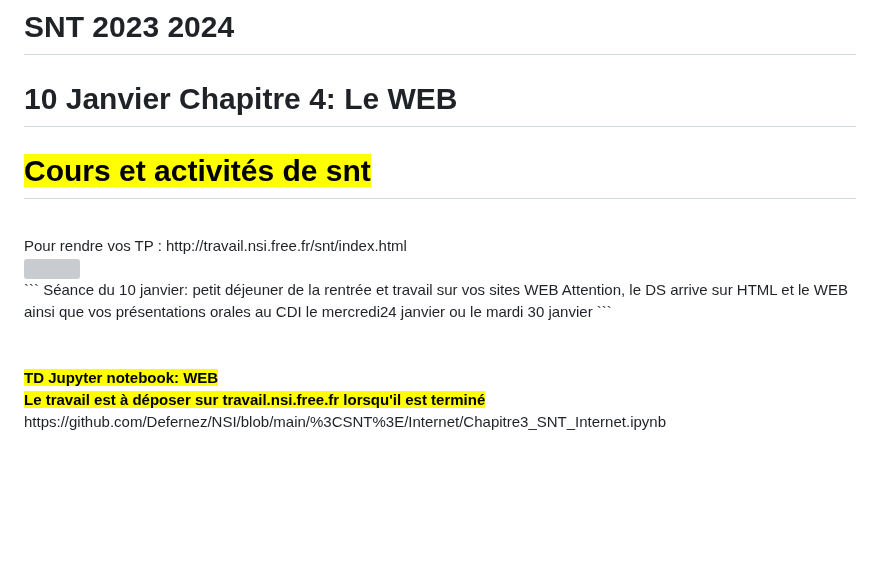
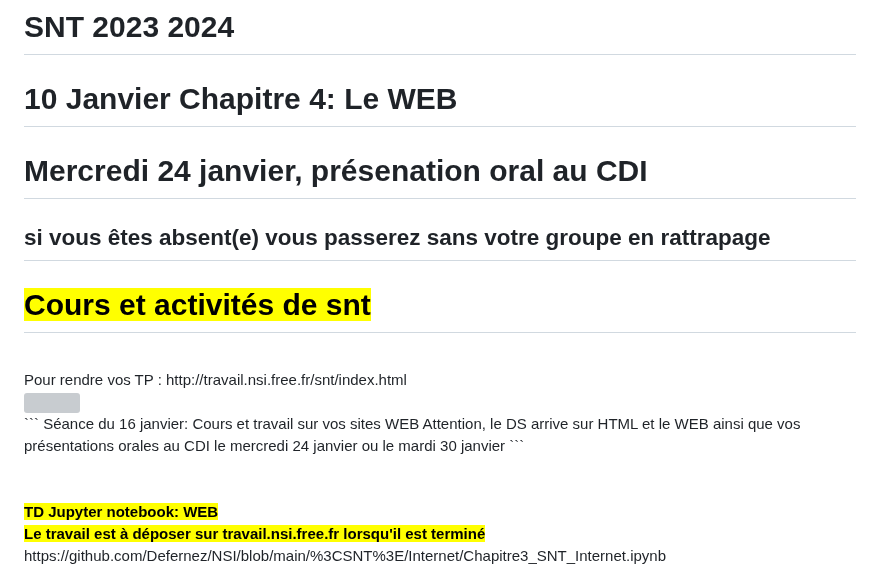
Before and after one commit to Defernez/NSI, a Markdown page: README.md, the part around the change. Drawn GitHub-style; blank space fills up the shorter version; grey boxes are pictures that could not be loaded.

````diff
--- a/README.md
+++ b/README.md
@@ -2,6 +2,8 @@
 
 <h1>10 Janvier Chapitre 4: Le WEB </h1>
 
+# Mercredi 24 janvier, présenation oral au CDI
+## si vous êtes absent(e) vous passerez sans votre groupe en rattrapage
 
 <h1><mark>Cours et activités de snt</mark></h1>
 <br>Pour rendre vos TP : http://travail.nsi.free.fr/snt/index.html <br>
@@ -10,9 +12,9 @@
 
 <br>
 ```
-Séance du 10 janvier: petit déjeuner de la rentrée et travail sur vos sites WEB
+Séance du 16 janvier: Cours et travail sur vos sites WEB
 Attention, le DS arrive sur HTML et le WEB ainsi que vos présentations orales au CDI
-le mercredi24 janvier ou le mardi 30 janvier
+le mercredi 24 janvier ou le mardi 30 janvier
 ```
 <br><br><br>
 <b><mark>TD Jupyter notebook: WEB </b></mark><br>
````
